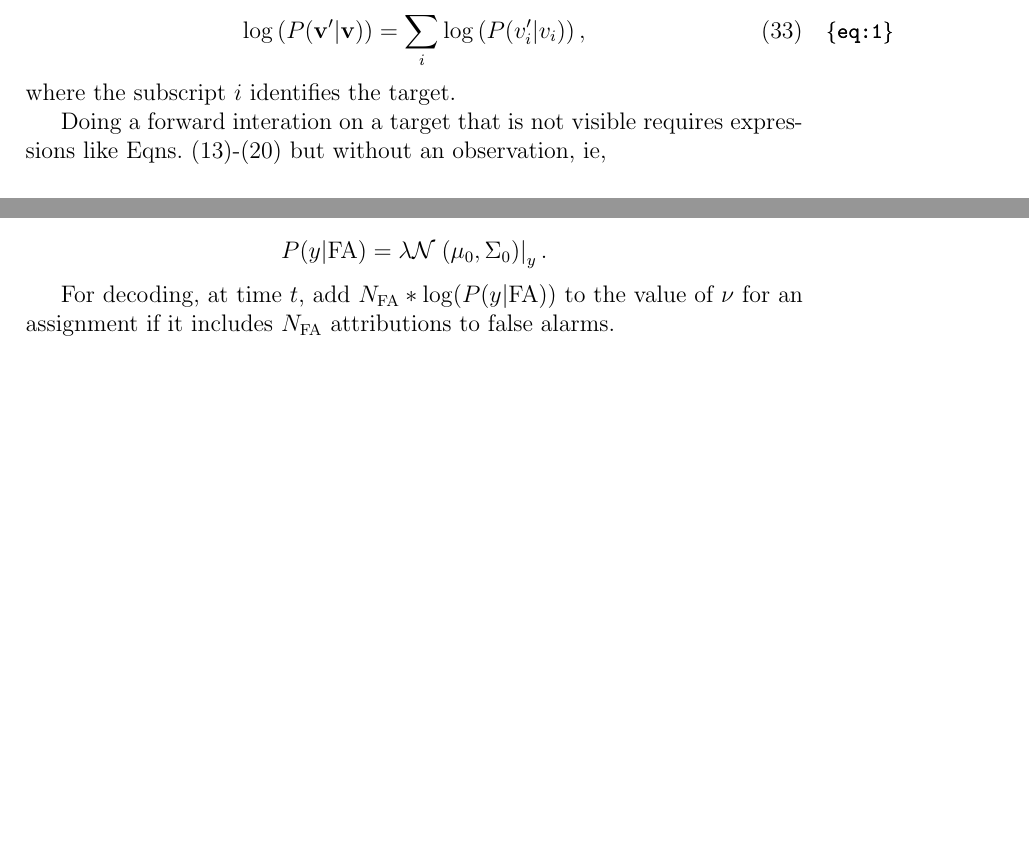
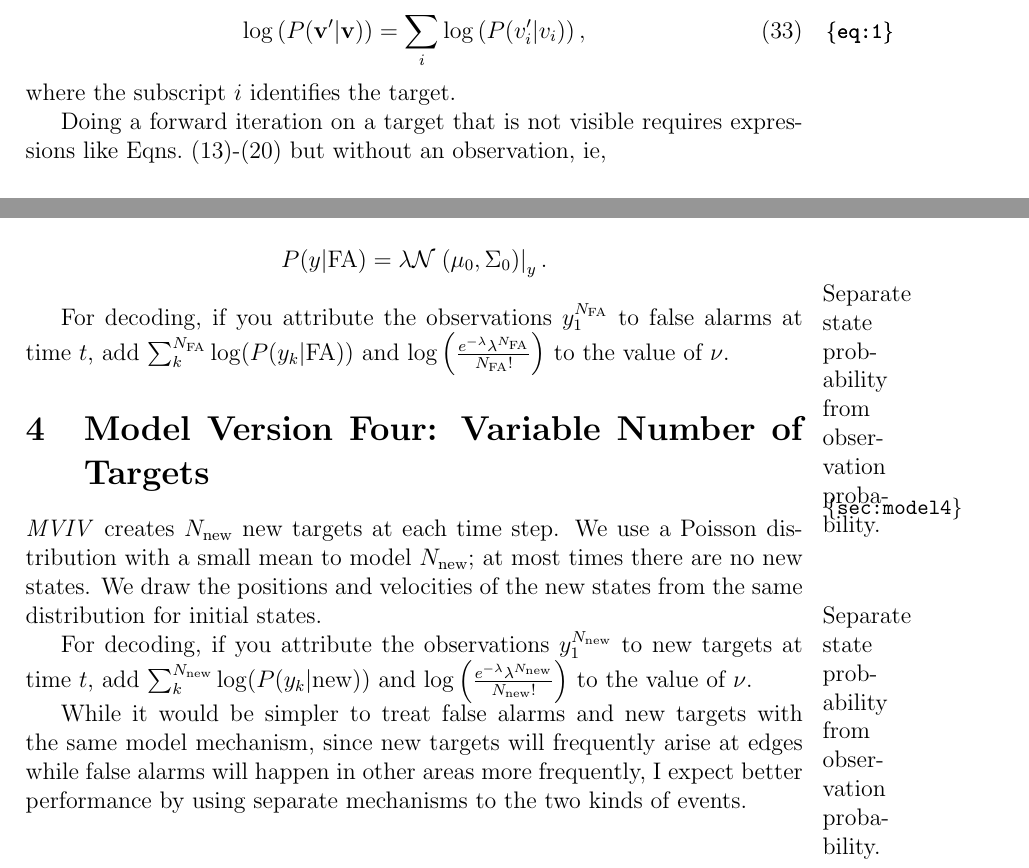
Before and after one commit to fraserphysics/watcher_tracker, a LaTeX document (model.tex): two parts of pages 11 and 12 of 15 before the commit and two parts of pages 11 and 12 of 16 after it, joined at a grey line, cut so that both start at the same text, the shorter picture padded with empty space. Compiled offline with pdfLaTeX.

Commit message:
Start thinking about MV4

```diff
--- a/model.tex
+++ b/model.tex
@@ -519,7 +519,7 @@ and
 \end{equation}
 where the subscript $i$ identifies the target.
 
-Doing a forward interation on a target that is not visible requires
+Doing a forward iteration on a target that is not visible requires
 expressions like Eqns.~\eqref{eq:decode_u'}-\eqref{eq:Sigma_yI} but
 without an observation, ie,
 
@@ -556,10 +556,35 @@ probability density of $y$ given that it is a false alarm is
   P(y|\text{FA}) = \lambda \NormalE{\mu_0}{\Sigma_0}{y}.
 \end{equation*}
 
-For decoding, at time $t$, add $N_{\text{FA}}*\log(P(y|\text{FA}))$ to
-the value of $\nu$ for an assignment if it includes $N_{\text{FA}}$
-attributions to false alarms.
+\marginpar{Separate state probability from observation probability.}
+For decoding, if you attribute the observations $y_1^{N_{\text{FA}}}$
+to false alarms at time $t$, add $\sum_k^{N_{\text{FA}}}
+\log(P(y_k|\text{FA}))$ and $\log \left(
+  \frac{e^{-\lambda}\lambda^{N_{\text{FA}}}}{N_{\text{FA}}!}\right)$ to
+the value of $\nu$.
 
+
+\section{Model Version Four: Variable Number of Targets}
+\label{sec:model4}
+
+\emph{MVIV} creates $N_{\text{new}}$ new targets at each time step.
+We use a Poisson distribution with a small mean to model
+$N_{\text{new}}$; at most times there are no new states.  We draw the
+positions and velocities of the new states from the same distribution
+for initial states.
+
+\marginpar{Separate state probability from observation probability.}
+For decoding, if you attribute the observations $y_1^{N_{\text{new}}}$
+to new targets at time $t$, add $\sum_k^{N_{\text{new}}}
+\log(P(y_k|\text{new}))$ and $\log \left(
+  \frac{e^{-\lambda}\lambda^{N_{\text{new}}}}{N_{\text{new}}!}\right)$
+to the value of $\nu$.
+
+While it would be simpler to treat false alarms and new targets with
+the same model mechanism, since new targets will frequently arise at
+edges while false alarms will happen in other areas more frequently,
+I expect better performance by using separate mechanisms to the two
+kinds of events.
 
 \appendix
 \section{Derivation of Formulas for Decoding the Trajectory of a Single Object}
```
